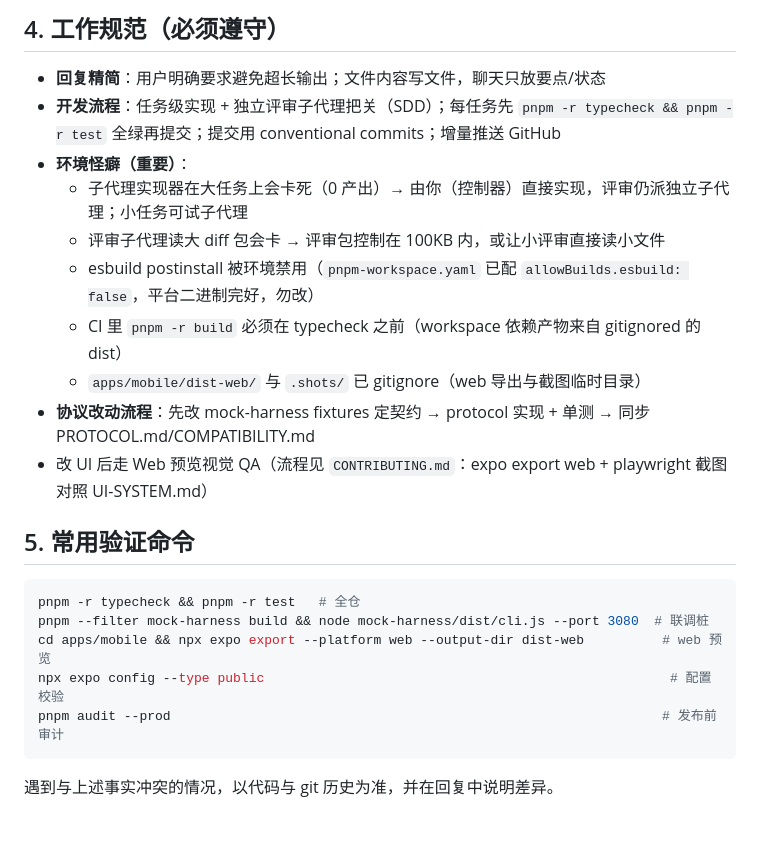
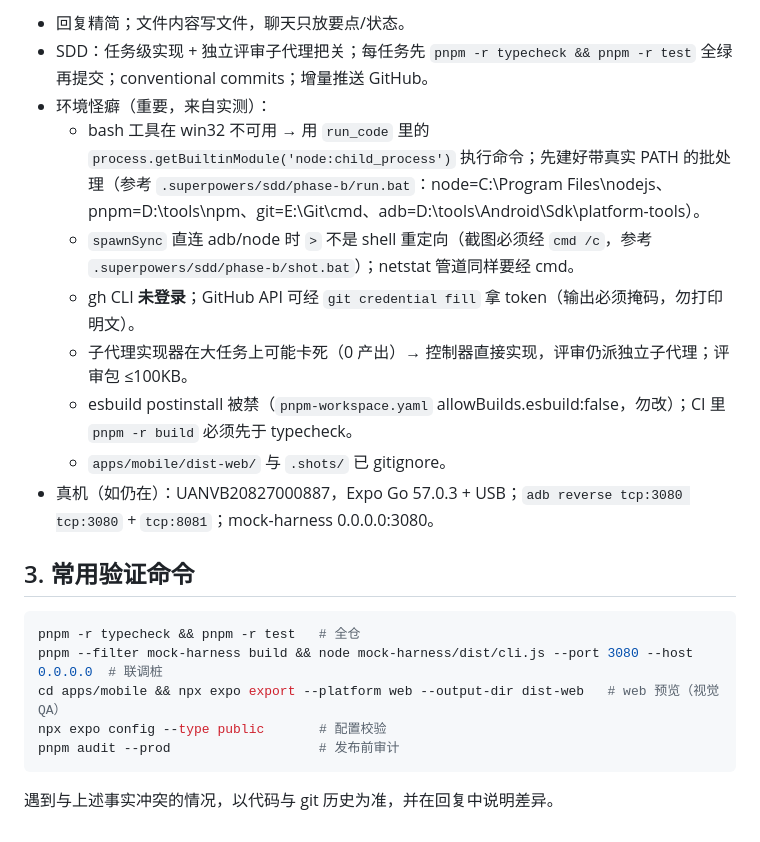
Before and after one commit to Andiii208/dsh-harness-remote, a Markdown page: docs/superpowers/NEXT-SESSION-PROMPT.md, the part around one of its changes. Drawn GitHub-style.

````diff
--- a/docs/superpowers/NEXT-SESSION-PROMPT.md
+++ b/docs/superpowers/NEXT-SESSION-PROMPT.md
@@ -33,25 +36,23 @@
 
-## 4. 工作规范（必须遵守）
+- 回复精简；文件内容写文件，聊天只放要点/状态。
+- SDD：任务级实现 + 独立评审子代理把关；每任务先 `pnpm -r typecheck && pnpm -r test` 全绿再提交；conventional commits；增量推送 GitHub。
+- 环境怪癖（重要，来自实测）：
+  - bash 工具在 win32 不可用 → 用 `run_code` 里的 `process.getBuiltinModule('node:child_process')` 执行命令；先建好带真实 PATH 的批处理（参考 `.superpowers/sdd/phase-b/run.bat`：node=C:\Program Files\nodejs、pnpm=D:\tools\npm、git=E:\Git\cmd、adb=D:\tools\Android\Sdk\platform-tools）。
+  - `spawnSync` 直连 adb/node 时 `>` 不是 shell 重定向（截图必须经 `cmd /c`，参考 `.superpowers/sdd/phase-b/shot.bat`）；netstat 管道同样要经 cmd。
+  - gh CLI **未登录**；GitHub API 可经 `git credential fill` 拿 token（输出必须掩码，勿打印明文）。
+  - 子代理实现器在大任务上可能卡死（0 产出）→ 控制器直接实现，评审仍派独立子代理；评审包 ≤100KB。
+  - esbuild postinstall 被禁（`pnpm-workspace.yaml` allowBuilds.esbuild:false，勿改）；CI 里 `pnpm -r build` 必须先于 typecheck。
+  - `apps/mobile/dist-web/` 与 `.shots/` 已 gitignore。
+- 真机（如仍在）：UANVB20827000887，Expo Go 57.0.3 + USB；`adb reverse tcp:3080 tcp:3080` + `tcp:8081`；mock-harness 0.0.0.0:3080。
 
-- **回复精简**：用户明确要求避免超长输出；文件内容写文件，聊天只放要点/状态
-- **开发流程**：任务级实现 + 独立评审子代理把关（SDD）；每任务先 `pnpm -r typecheck && pnpm -r test` 全绿再提交；提交用 conventional commits；增量推送 GitHub
-- **环境怪癖（重要）**：
-  - 子代理实现器在大任务上会卡死（0 产出）→ 由你（控制器）直接实现，评审仍派独立子代理；小任务可试子代理
-  - 评审子代理读大 diff 包会卡 → 评审包控制在 100KB 内，或让小评审直接读小文件
-  - esbuild postinstall 被环境禁用（`pnpm-workspace.yaml` 已配 `allowBuilds.esbuild: false`，平台二进制完好，勿改）
-  - CI 里 `pnpm -r build` 必须在 typecheck 之前（workspace 依赖产物来自 gitignored 的 dist）
-  - `apps/mobile/dist-web/` 与 `.shots/` 已 gitignore（web 导出与截图临时目录）
-- **协议改动流程**：先改 mock-harness fixtures 定契约 → protocol 实现 + 单测 → 同步 PROTOCOL.md/COMPATIBILITY.md
-- 改 UI 后走 Web 预览视觉 QA（流程见 `CONTRIBUTING.md`：expo export web + playwright 截图对照 UI-SYSTEM.md）
-
-## 5. 常用验证命令
+## 3. 常用验证命令
 
 ```bash
 pnpm -r typecheck && pnpm -r test   # 全仓
-pnpm --filter mock-harness build && node mock-harness/dist/cli.js --port 3080  # 联调桩
-cd apps/mobile && npx expo export --platform web --output-dir dist-web          # web 预览
-npx expo config --type public                                                    # 配置校验
-pnpm audit --prod                                                               # 发布前审计
+pnpm --filter mock-harness build && node mock-harness/dist/cli.js --port 3080 --host 0.0.0.0  # 联调桩
+cd apps/mobile && npx expo export --platform web --output-dir dist-web   # web 预览（视觉 QA）
+npx expo config --type public       # 配置校验
+pnpm audit --prod                   # 发布前审计
 ```
 
 遇到与上述事实冲突的情况，以代码与 git 历史为准，并在回复中说明差异。
````
Also changed, not shown: other parts of docs/superpowers/NEXT-SESSION-PROMPT.md (+27 -24 lines).
